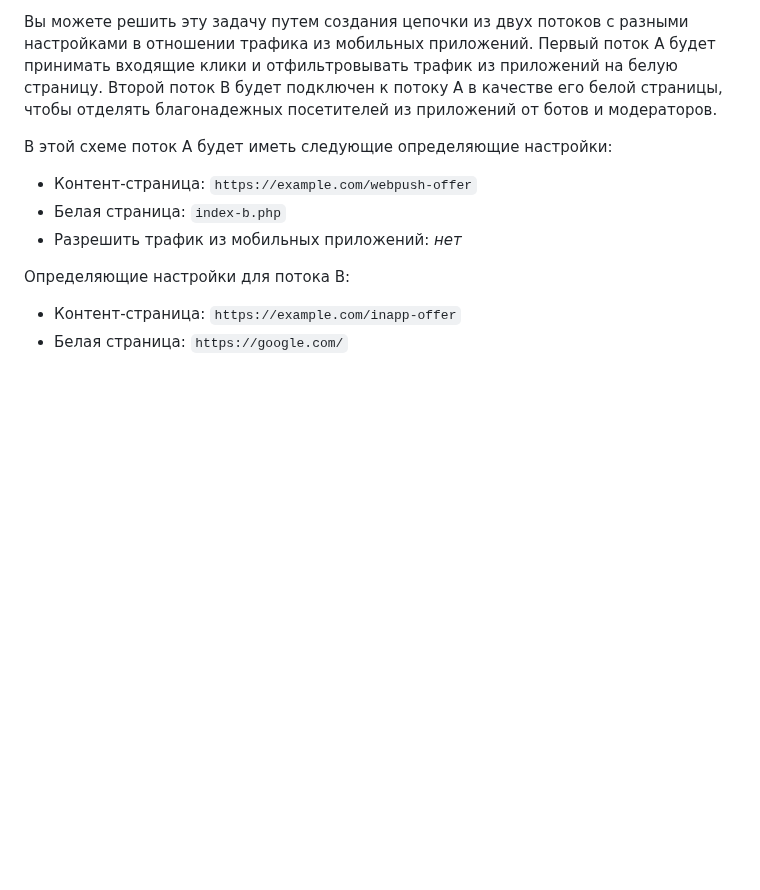
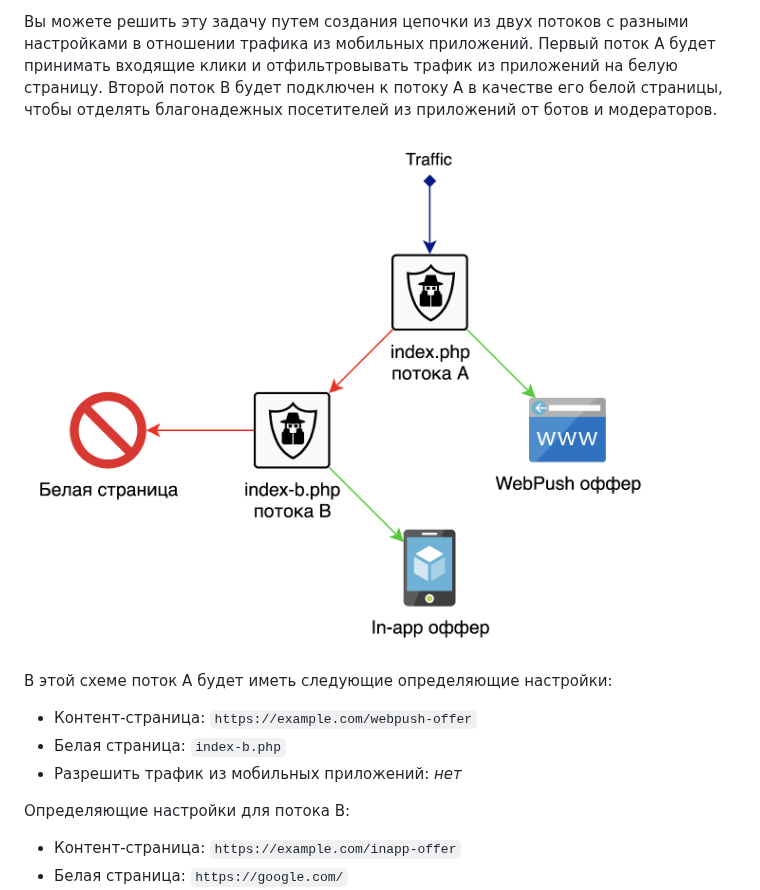
Before and after one commit to adspect/adspect-docs-ru, a Markdown page: tips.md, the part around the change. GitHub-like rendering; pictures changed too: _static/chaining-ru.png (added); blank space fills up the shorter version.

Commit message:
Traffic flow chart

```diff
--- a/tips.md
+++ b/tips.md
@@ -23,6 +23,8 @@
 из мобильных приложений. Первый поток A будет принимать входящие клики и отфильтровывать трафик из приложений
 на белую страницу. Второй поток B будет подключен к потоку A в качестве его белой страницы, чтобы отделять
 благонадежных посетителей из приложений от ботов и модераторов.
+
+![Схема прохождения трафика](_static/chaining-ru.png "Схема прохождения трафика")
 
 В этой схеме поток A будет иметь следующие определяющие настройки:
 
```
